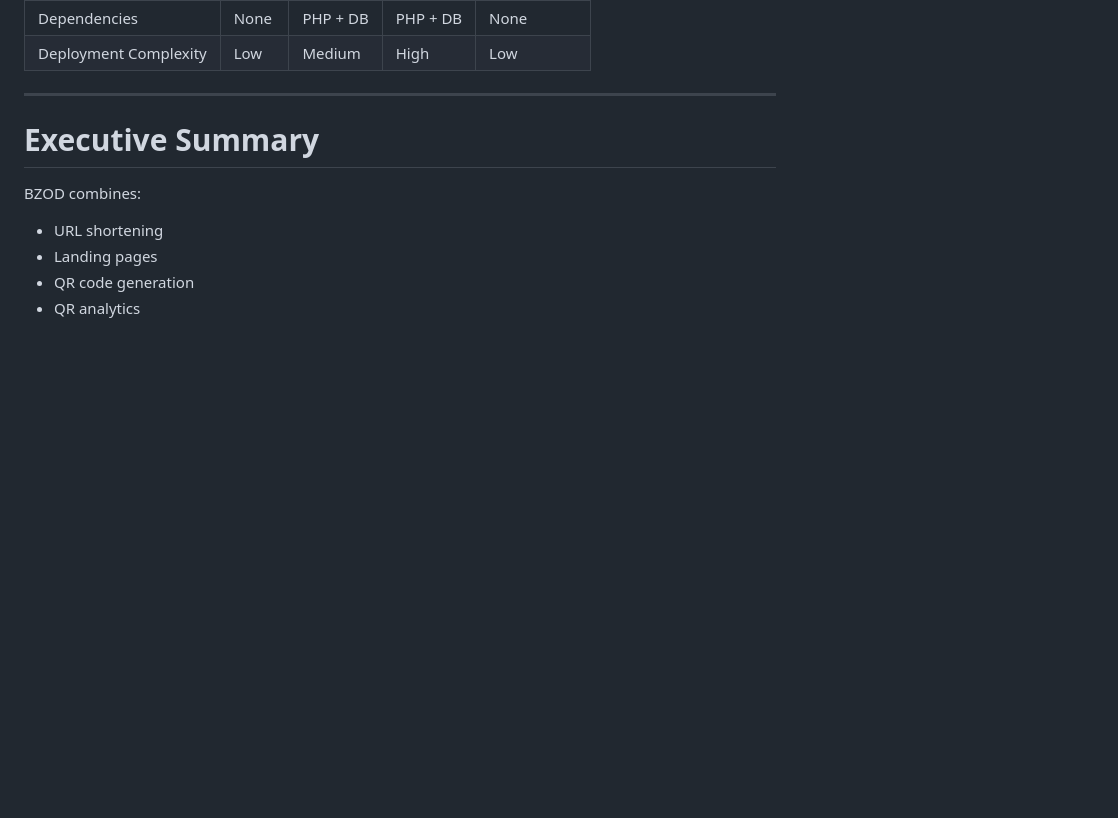
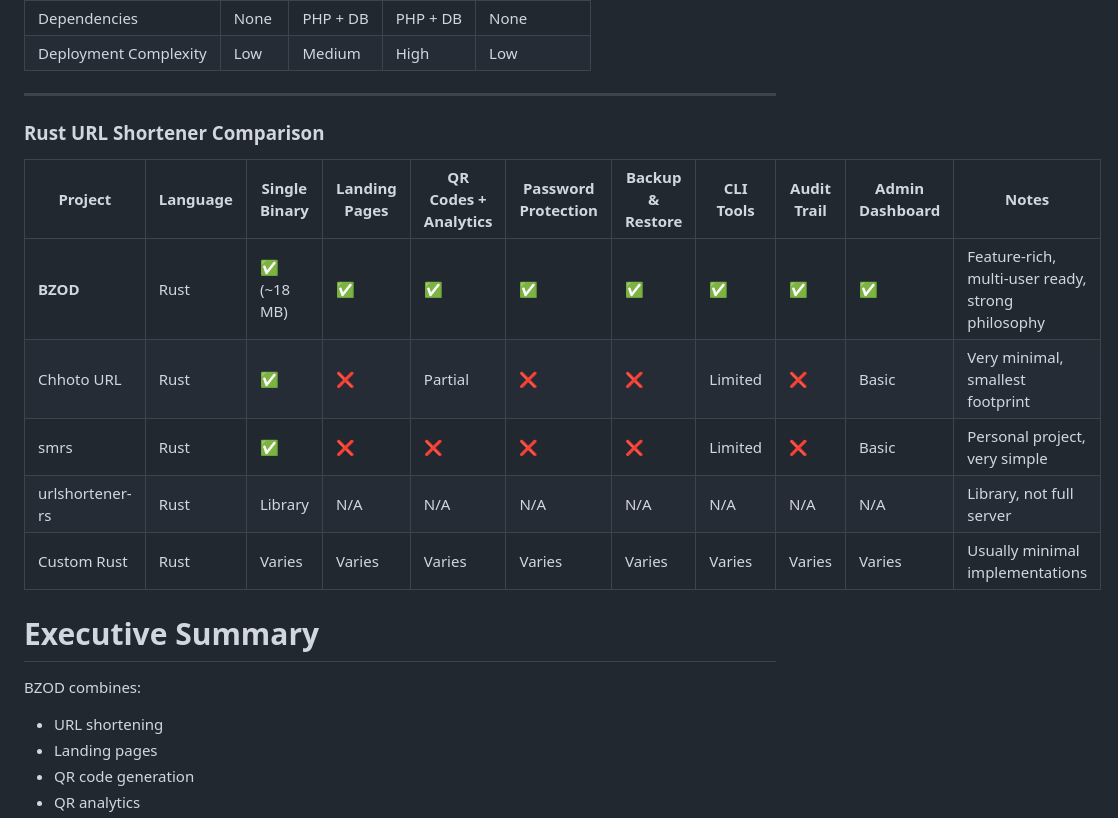
Before and after one commit to thakares/nx9-url-shortener, a Markdown page: docs/COMPARISON.md, the part around the change. Drawn GitHub-style; blank space fills up the shorter version.

```diff
--- a/docs/COMPARISON.md
+++ b/docs/COMPARISON.md
@@ -20,6 +20,14 @@ Unlike traditional URL shorteners that focus primarily on URL redirection, BZOD
 | Deployment Complexity    | Low  | Medium | High   | Low        |
 
 ---
+### Rust URL Shortener Comparison
+| Project              | Language | Single Binary       | Landing Pages | QR Codes + Analytics | Password Protection | Backup & Restore | CLI Tools   | Audit Trail | Admin Dashboard | Notes                                      |
+|----------------------|----------|---------------------|---------------|----------------------|---------------------|------------------|-------------|-------------|-----------------|--------------------------------------------|
+| **BZOD**             | Rust     | ✅ (~18 MB)          | ✅             | ✅                    | ✅                   | ✅                | ✅           | ✅           | ✅               | Feature-rich, multi-user ready, strong philosophy |
+| Chhoto URL           | Rust     | ✅                   | ❌             | Partial              | ❌                   | ❌                | Limited     | ❌           | Basic           | Very minimal, smallest footprint           |
+| smrs                 | Rust     | ✅                   | ❌             | ❌                    | ❌                   | ❌                | Limited     | ❌           | Basic           | Personal project, very simple              |
+| urlshortener-rs      | Rust     | Library             | N/A           | N/A                  | N/A                  | N/A               | N/A         | N/A          | N/A             | Library, not full server                   |
+| Custom Rust          | Rust     | Varies              | Varies        | Varies               | Varies               | Varies            | Varies      | Varies       | Varies          | Usually minimal implementations            |
 
 # Executive Summary
 
```
